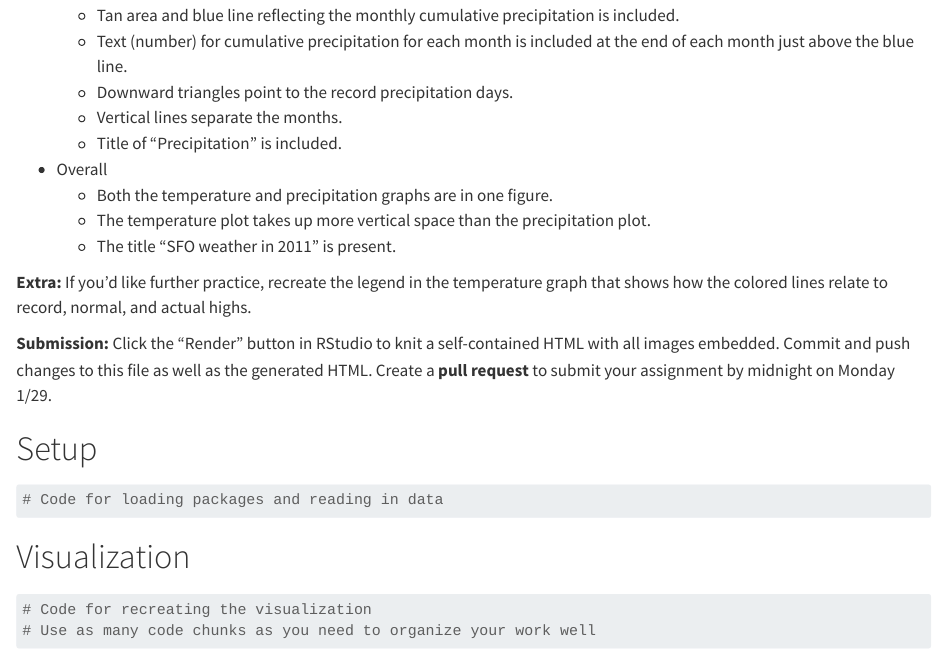
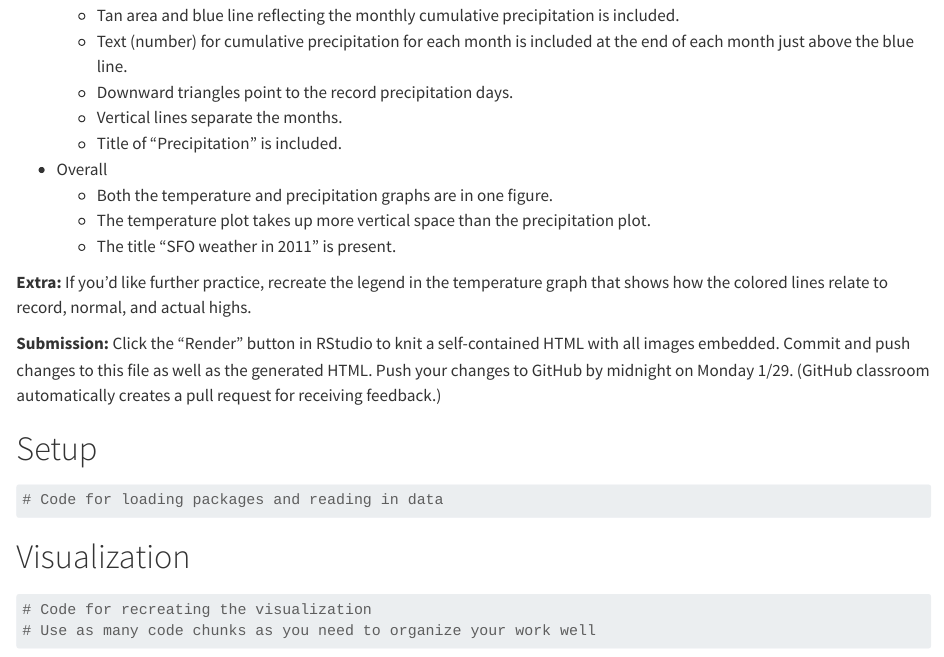
Before and after one commit to mac-statcomp212-s24/adv-ggplot-01-zhangcynthia, a Quarto document (adv_ggplot_01.qmd): the page in a window 1100 px wide, from 630 px down. Rendered offline with R 4.5, knitr and Pandoc in place of Quarto, with nearby package versions.

Commit message:
Update submission instructions

```diff
--- a/adv_ggplot_01.qmd
+++ b/adv_ggplot_01.qmd
@@ -38,7 +38,7 @@ You will need to use reference pages and documentation to discover necessary too
 
 **Extra:** If you'd like further practice, recreate the legend in the temperature graph that shows how the colored lines relate to record, normal, and actual highs.
 
-**Submission:** Click the "Render" button in RStudio to knit a self-contained HTML with all images embedded. Commit and push changes to this file as well as the generated HTML. Create a **pull request** to submit your assignment by midnight on Monday 1/29.
+**Submission:** Click the "Render" button in RStudio to knit a self-contained HTML with all images embedded. Commit and push changes to this file as well as the generated HTML. Push your changes to GitHub by midnight on Monday 1/29. (GitHub classroom automatically creates a pull request for receiving feedback.)
 
 
 
```
